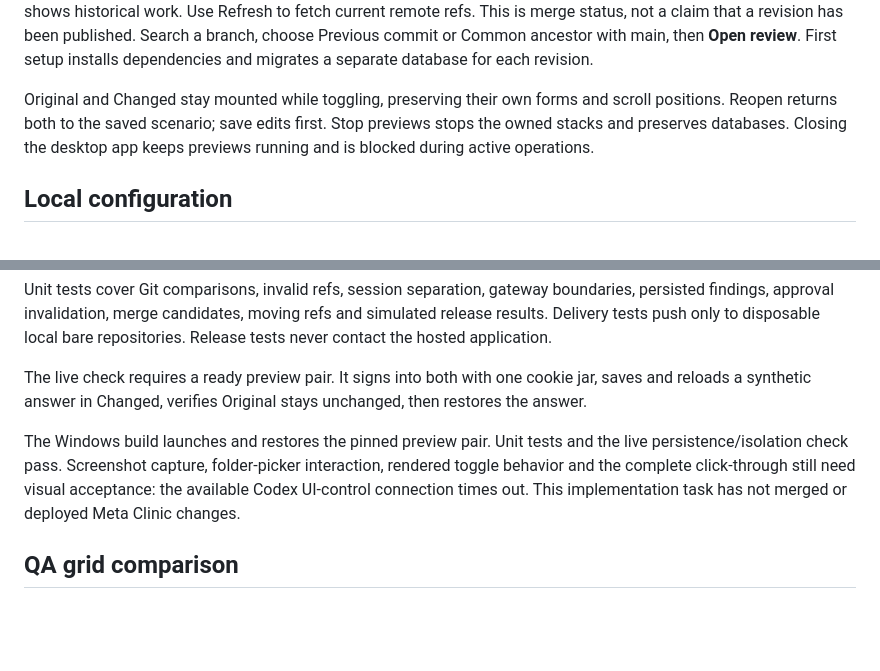
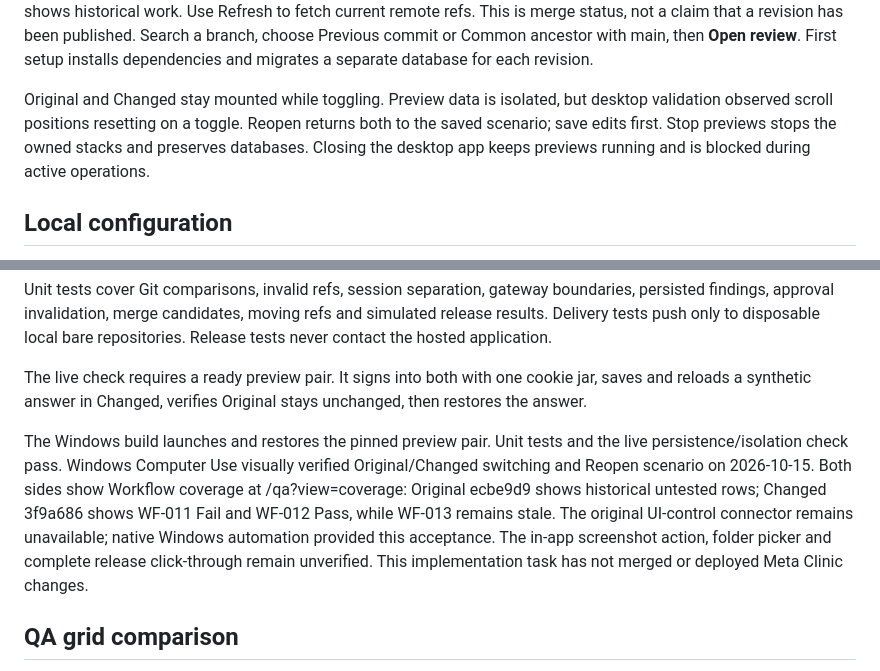
Before and after one commit to joshrice171723-creator/branch-review, a Markdown page: README.md, 2 parts joined by grey strips. GitHub-like rendering; blank space fills up the shorter version.

Commit message:
docs: record native desktop comparison verification

```diff
--- a/README.md
+++ b/README.md
@@ -18,7 +18,7 @@ npm run desktop
 
 **Open repository** selects a local Git folder. Branch listing works with Git repositories; previews and publishing currently support Meta Clinic. The branch list defaults to **Unmerged into main**, based on commit ancestry against origin/main. Identical local/remote copies are combined; divergent copies remain separate. **All branches, including merged** shows historical work. Use Refresh to fetch current remote refs. This is merge status, not a claim that a revision has been published. Search a branch, choose Previous commit or Common ancestor with main, then **Open review**. First setup installs dependencies and migrates a separate database for each revision.
 
-Original and Changed stay mounted while toggling, preserving their own forms and scroll positions. Reopen returns both to the saved scenario; save edits first. Stop previews stops the owned stacks and preserves databases. Closing the desktop app keeps previews running and is blocked during active operations.
+Original and Changed stay mounted while toggling. Preview data is isolated, but desktop validation observed scroll positions resetting on a toggle. Reopen returns both to the saved scenario; save edits first. Stop previews stops the owned stacks and preserves databases. Closing the desktop app keeps previews running and is blocked during active operations.
 
 ## Local configuration
 
@@ -91,7 +91,7 @@ Unit tests cover Git comparisons, invalid refs, session separation, gateway boun
 
 The live check requires a ready preview pair. It signs into both with one cookie jar, saves and reloads a synthetic answer in Changed, verifies Original stays unchanged, then restores the answer.
 
-The Windows build launches and restores the pinned preview pair. Unit tests and the live persistence/isolation check pass. Screenshot capture, folder-picker interaction, rendered toggle behavior and the complete click-through still need visual acceptance: the available Codex UI-control connection times out. This implementation task has not merged or deployed Meta Clinic changes.
+The Windows build launches and restores the pinned preview pair. Unit tests and the live persistence/isolation check pass. Windows Computer Use visually verified Original/Changed switching and Reopen scenario on 2026-10-15. Both sides show Workflow coverage at /qa?view=coverage: Original ecbe9d9 shows historical untested rows; Changed 3f9a686 shows WF-011 Fail and WF-012 Pass, while WF-013 remains stale. The original UI-control connector remains unavailable; native Windows automation provided this acceptance. The in-app screenshot action, folder picker and complete release click-through remain unverified. This implementation task has not merged or deployed Meta Clinic changes.
 
 ## QA grid comparison
 
```
